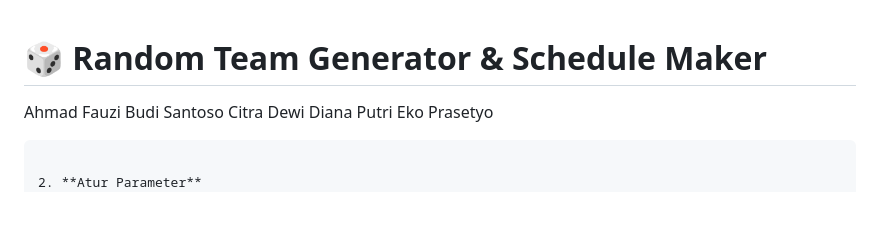
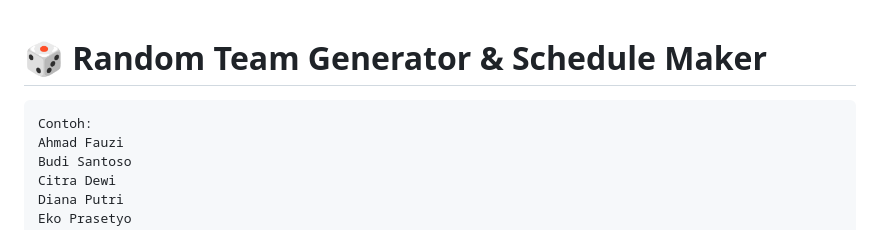
Before and after one commit to DavidMarioYS/Jadwal-Piket-Mingguan-Generator, a Markdown page: README.md, the part around the change. GitHub-like rendering; blank space fills up the shorter version.

````diff
--- a/README.md
+++ b/README.md
@@ -1,5 +1,6 @@
 # 🎲 Random Team Generator & Schedule Maker
-
+```
+Contoh:
 Ahmad Fauzi
 Budi Santoso
 Citra Dewi
````
